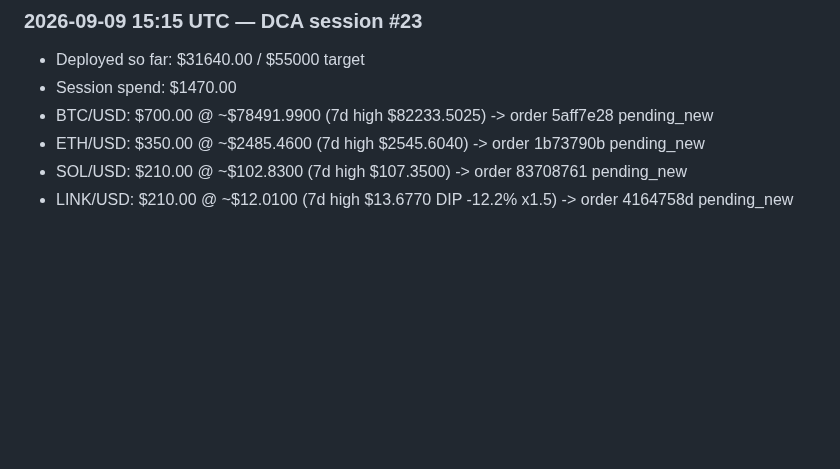
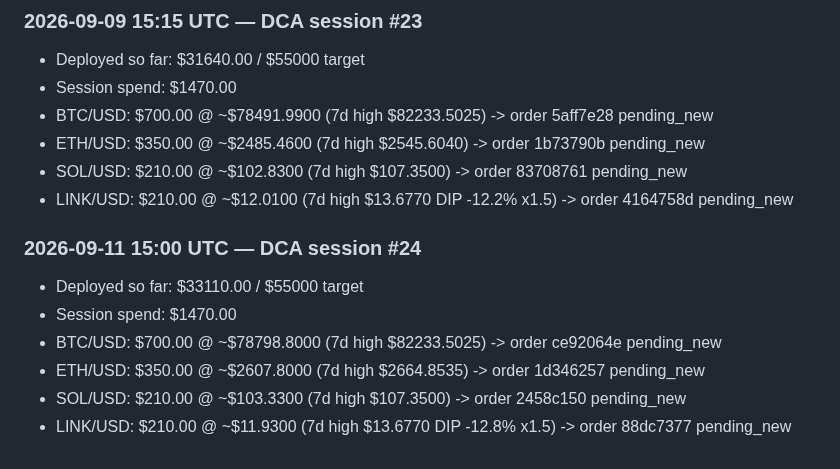
Before and after one commit to markutelis1996/trading-bot, a Markdown page: memory/crypto-dca-log.md, the part around the change. Rendered like a GitHub page; blank space fills up the shorter version.

Commit message:
midday 2026-09-11 [local cron]

```diff
--- a/memory/crypto-dca-log.md
+++ b/memory/crypto-dca-log.md
@@ -190,3 +190,11 @@
 - ETH/USD: $350.00 @ ~$2485.4600 (7d high $2545.6040) -> order 1b73790b pending_new
 - SOL/USD: $210.00 @ ~$102.8300 (7d high $107.3500) -> order 83708761 pending_new
 - LINK/USD: $210.00 @ ~$12.0100 (7d high $13.6770 DIP -12.2% x1.5) -> order 4164758d pending_new
+
+### 2026-09-11 15:00 UTC — DCA session #24
+- Deployed so far: $33110.00 / $55000 target
+- Session spend: $1470.00
+- BTC/USD: $700.00 @ ~$78798.8000 (7d high $82233.5025) -> order ce92064e pending_new
+- ETH/USD: $350.00 @ ~$2607.8000 (7d high $2664.8535) -> order 1d346257 pending_new
+- SOL/USD: $210.00 @ ~$103.3300 (7d high $107.3500) -> order 2458c150 pending_new
+- LINK/USD: $210.00 @ ~$11.9300 (7d high $13.6770 DIP -12.8% x1.5) -> order 88dc7377 pending_new
```
